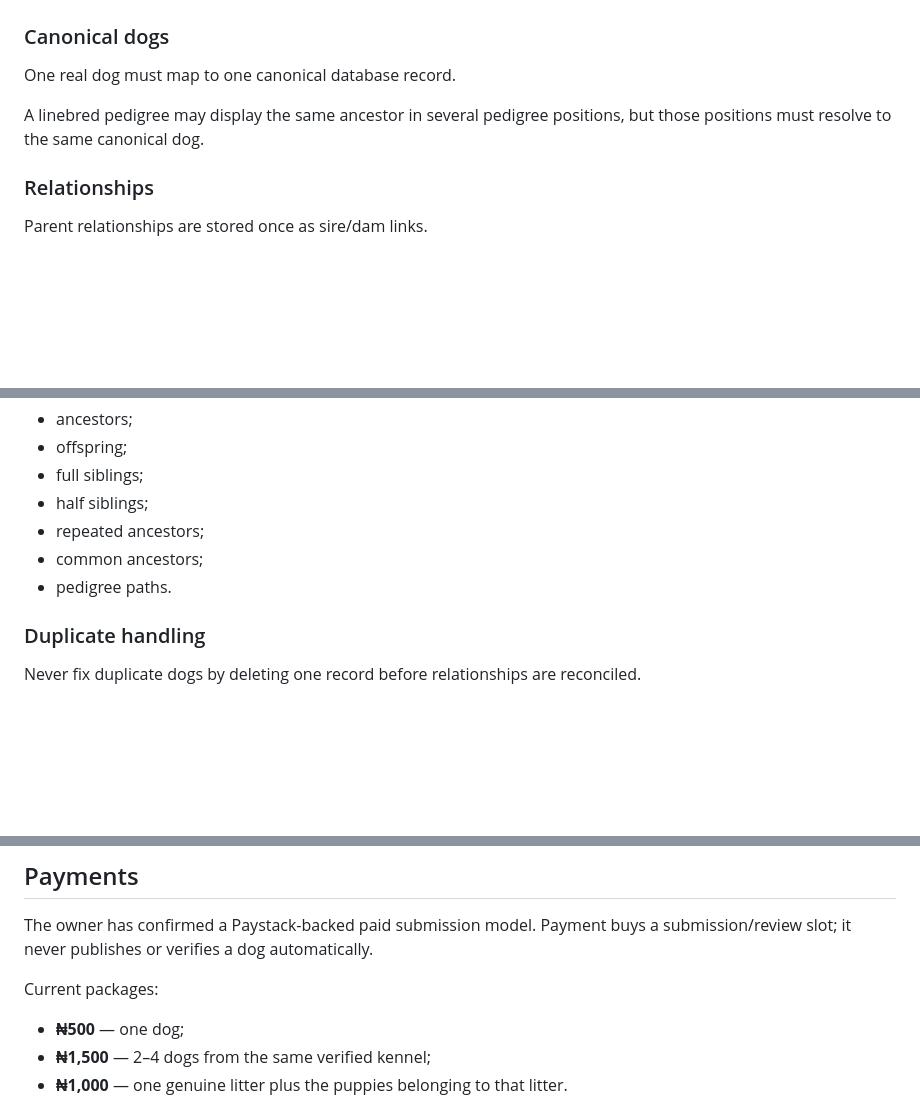
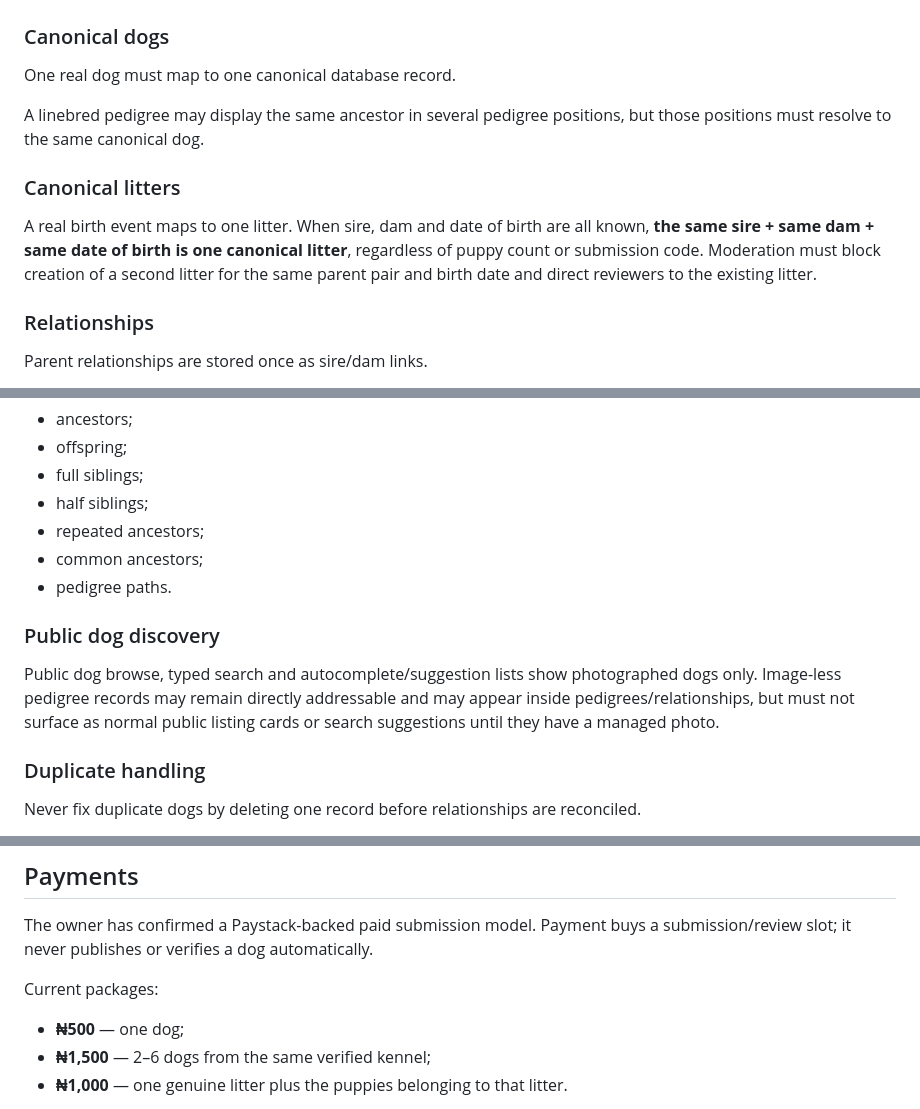
Before and after one commit to eghosa001/canecorsoancestry, a Markdown page: docs/OWNER_REQUIREMENTS.md, 3 parts joined by grey strips. Rendered like a GitHub page; blank space fills up the shorter version.

Commit message:
docs: lock production owner invariants

```diff
--- a/docs/OWNER_REQUIREMENTS.md
+++ b/docs/OWNER_REQUIREMENTS.md
@@ -69,6 +69,10 @@ One real dog must map to one canonical database record.
 
 A linebred pedigree may display the same ancestor in several pedigree positions, but those positions must resolve to the same canonical dog.
 
+### Canonical litters
+
+A real birth event maps to one litter. When sire, dam and date of birth are all known, **the same sire + same dam + same date of birth is one canonical litter**, regardless of puppy count or submission code. Moderation must block creation of a second litter for the same parent pair and birth date and direct reviewers to the existing litter.
+
 ### Relationships
 
 Parent relationships are stored once as sire/dam links.
@@ -82,6 +86,10 @@ From those links the website should derive automatically:
 - repeated ancestors;
 - common ancestors;
 - pedigree paths.
+
+### Public dog discovery
+
+Public dog browse, typed search and autocomplete/suggestion lists show photographed dogs only. Image-less pedigree records may remain directly addressable and may appear inside pedigrees/relationships, but must not surface as normal public listing cards or search suggestions until they have a managed photo.
 
 ### Duplicate handling
 
@@ -139,7 +147,7 @@ The owner has confirmed a Paystack-backed paid submission model. Payment buys a
 Current packages:
 
 - **₦500** — one dog;
-- **₦1,500** — 2–4 dogs from the same verified kennel;
+- **₦1,500** — 2–6 dogs from the same verified kennel;
 - **₦1,000** — one genuine litter plus the puppies belonging to that litter.
 
 Only approved kennel owners/editors may purchase submission packages. Every paid dog or litter remains private/pending until the normal verification and administrator moderation flow approves it. Cane Corso Ancestry remains a pedigree/ancestry platform and must not describe these charges as official dog registration fees.
```
